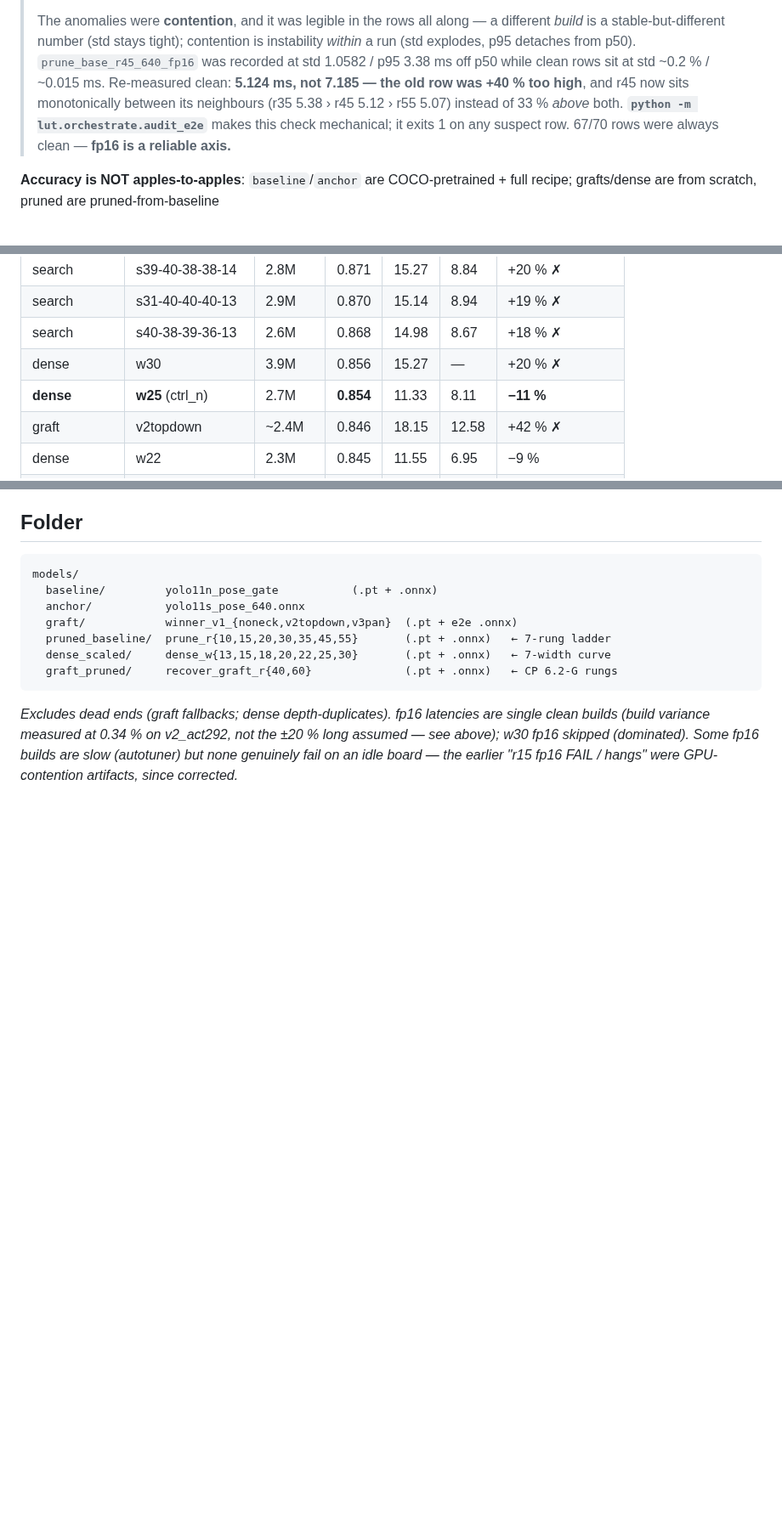
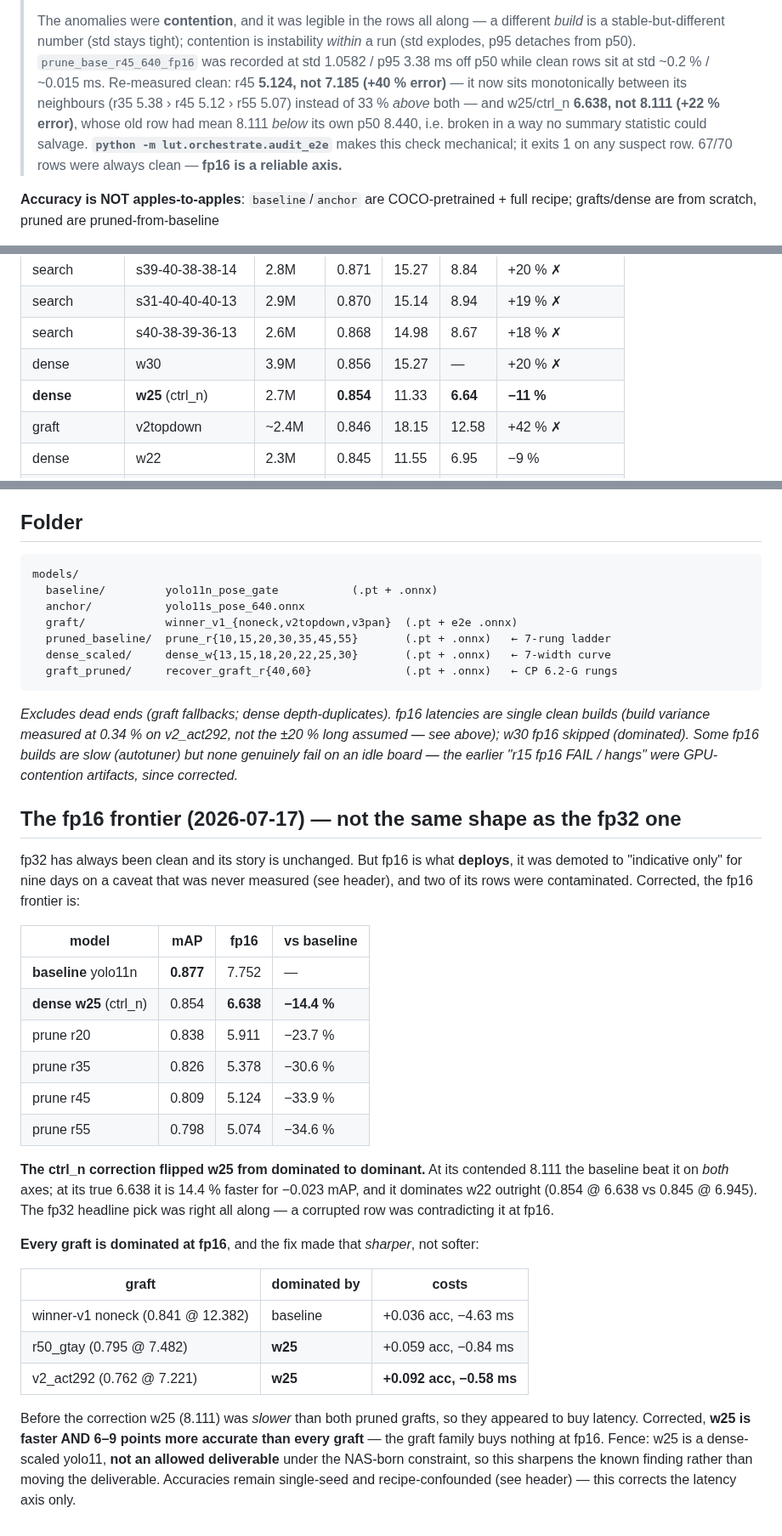
Before and after one commit to Asilon47/TFM_NAS, a Markdown page: models/README.md, 3 parts joined by grey strips. Shown at 85% size. Drawn GitHub-style; blank space fills up the shorter version.

Commit message:
models: ctrl_n fp16 was +22% wrong — w25 flips from dominated to dominant
Second contaminated row re-measured on an idle board (3 rebuilds, cache wiped between
each, docker ps verified empty):

  dense_ctrl_n (w25) fp16   OLD 8.111  std 0.7756  p50 8.440  p95 8.970
                            NEW 6.638  std 0.0067  p50 6.638  p95 6.651

The old row had mean 8.111 sitting BELOW its own p50 of 8.440 while the truth is 6.638 --
broken in a way no summary statistic could have salvaged, which is exactly why the audit
tests for instability rather than trying to rescue a p50 from a bad run.

This moves the top of the fp16 frontier. At 8.111 w25 was dominated by the baseline on
both axes (0.877 @ 7.752). At 6.638 it is 14.4% faster than the baseline for -0.023 mAP,
and it dominates w22 outright (0.854 @ 6.638 vs 0.845 @ 6.945). The fp32 headline pick was
right all along; a corrupted row was contradicting it at fp16.

It also sharpens the graft finding rather than softening it. Before the fix w25 (8.111) was
slower than both pruned grafts, so they appeared to buy latency for their accuracy loss.
Corrected, w25 is faster AND 6-9 points more accurate than every graft: r50_gtay gives up
0.059 acc to save 0.84 ms, v2_act292 gives up 0.092 to save 0.58. The NAS-born family buys
nothing at fp16. (w25 is a dense-scaled yolo11 and not an allowed deliverable, so this
sharpens the known finding rather than moving the deliverable.)

Audit now reports 1 suspect of 70 -- yolo11s (2.2%), anchor B, on no frontier.
Corrects the latency axis only; accuracies stay single-seed and recipe-confounded.

```diff
--- a/models/README.md
+++ b/models/README.md
@@ -18,9 +18,10 @@ batch 1, ms, measured one-process-at-a-time.
 > *build* is a stable-but-different number (std stays tight); contention is instability
 > *within* a run (std explodes, p95 detaches from p50). `prune_base_r45_640_fp16` was
 > recorded at std 1.0582 / p95 3.38 ms off p50 while clean rows sit at std ~0.2 % / ~0.015 ms.
-> Re-measured clean: **5.124 ms, not 7.185 — the old row was +40 % too high**, and r45 now
-> sits monotonically between its neighbours (r35 5.38 › r45 5.12 › r55 5.07) instead of 33 %
-> *above* both. **`python -m lut.orchestrate.audit_e2e`** makes this check mechanical; it
+> Re-measured clean: r45 **5.124, not 7.185 (+40 % error)** — it now sits monotonically
+> between its neighbours (r35 5.38 › r45 5.12 › r55 5.07) instead of 33 % *above* both —
+> and w25/ctrl_n **6.638, not 8.111 (+22 % error)**, whose old row had mean 8.111 *below*
+> its own p50 8.440, i.e. broken in a way no summary statistic could salvage. **`python -m lut.orchestrate.audit_e2e`** makes this check mechanical; it
 > exits 1 on any suspect row. 67/70 rows were always clean — **fp16 is a reliable axis.**
 
 **Accuracy is NOT apples-to-apples**: `baseline`/`anchor` are COCO-pretrained + full recipe;
@@ -38,7 +39,7 @@ any pick** (the prune ladder is visibly noisy: r30 @ 0.790 is an outlier for its
 | search | s31-40-40-40-13 | 2.9M | 0.870 | 15.14 | 8.94 | +19 % ✗ |
 | search | s40-38-39-36-13 | 2.6M | 0.868 | 14.98 | 8.67 | +18 % ✗ |
 | dense | w30 | 3.9M | 0.856 | 15.27 | — | +20 % ✗ |
-| **dense** | **w25** (ctrl_n) | 2.7M | **0.854** | 11.33 | 8.11 | **−11 %** |
+| **dense** | **w25** (ctrl_n) | 2.7M | **0.854** | 11.33 | **6.64** | **−11 %** |
 | graft | v2topdown | ~2.4M | 0.846 | 18.15 | 12.58 | +42 % ✗ |
 | dense | w22 | 2.3M | 0.845 | 11.55 | 6.95 | −9 % |
 | graft | v3pan | ~2.5M | 0.842 | 18.37 | 12.76 | +44 % ✗ |
@@ -142,3 +143,38 @@ _Excludes dead ends (graft fallbacks; dense depth-duplicates). fp16 latencies ar
 builds (build variance measured at 0.34 % on v2_act292, not the ±20 % long assumed — see above); w30 fp16 skipped (dominated). Some fp16 builds are slow (autotuner) but
 none genuinely fail on an idle board — the earlier "r15 fp16 FAIL / hangs" were GPU-contention
 artifacts, since corrected._
+
+## The fp16 frontier (2026-07-17) — not the same shape as the fp32 one
+
+fp32 has always been clean and its story is unchanged. But fp16 is what **deploys**, it was
+demoted to "indicative only" for nine days on a caveat that was never measured (see header),
+and two of its rows were contaminated. Corrected, the fp16 frontier is:
+
+| model | mAP | fp16 | vs baseline |
+|---|---|---|---|
+| **baseline** yolo11n | **0.877** | 7.752 | — |
+| **dense w25** (ctrl_n) | 0.854 | **6.638** | **−14.4 %** |
+| prune r20 | 0.838 | 5.911 | −23.7 % |
+| prune r35 | 0.826 | 5.378 | −30.6 % |
+| prune r45 | 0.809 | 5.124 | −33.9 % |
+| prune r55 | 0.798 | 5.074 | −34.6 % |
+
+**The ctrl_n correction flipped w25 from dominated to dominant.** At its contended 8.111 the
+baseline beat it on *both* axes; at its true 6.638 it is 14.4 % faster for −0.023 mAP, and it
+dominates w22 outright (0.854 @ 6.638 vs 0.845 @ 6.945). The fp32 headline pick was right all
+along — a corrupted row was contradicting it at fp16.
+
+**Every graft is dominated at fp16**, and the fix made that *sharper*, not softer:
+
+| graft | dominated by | costs |
+|---|---|---|
+| winner-v1 noneck (0.841 @ 12.382) | baseline | +0.036 acc, −4.63 ms |
+| r50_gtay (0.795 @ 7.482) | **w25** | +0.059 acc, −0.84 ms |
+| v2_act292 (0.762 @ 7.221) | **w25** | **+0.092 acc, −0.58 ms** |
+
+Before the correction w25 (8.111) was *slower* than both pruned grafts, so they appeared to buy
+latency. Corrected, **w25 is faster AND 6–9 points more accurate than every graft** — the graft
+family buys nothing at fp16. Fence: w25 is a dense-scaled yolo11, **not an allowed deliverable**
+under the NAS-born constraint, so this sharpens the known finding rather than moving the
+deliverable. Accuracies remain single-seed and recipe-confounded (see header) — this corrects the
+latency axis only.
```
